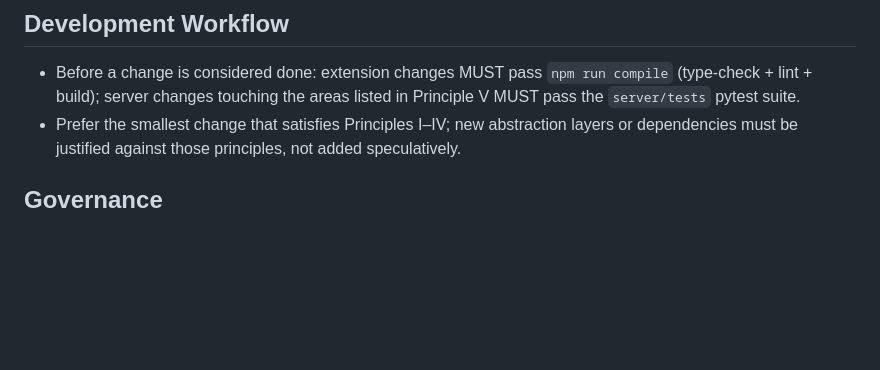
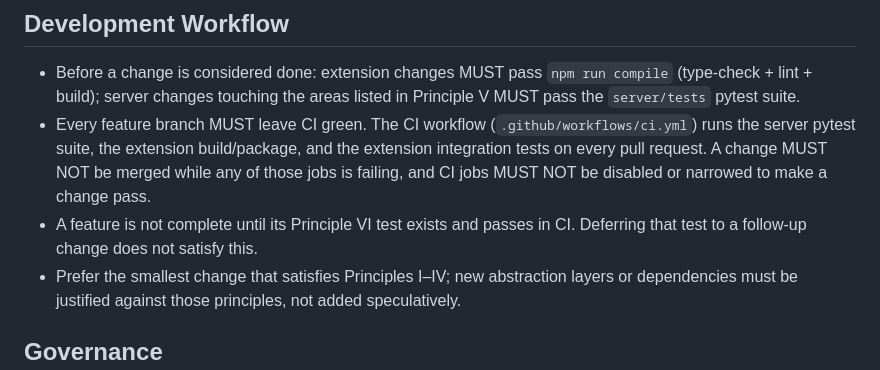
Before and after one commit to simonwalbrun-lab/doorstop-vscode, a Markdown page: .specify/memory/constitution.md, the part around one of its changes. Drawn GitHub-style; blank space fills up the shorter version.

```diff
--- a/.specify/memory/constitution.md
+++ b/.specify/memory/constitution.md
@@ -140,6 +201,13 @@ already validates against real Doorstop projects instead of mocks.
 - Before a change is considered done: extension changes MUST pass
   `npm run compile` (type-check + lint + build); server changes touching the
   areas listed in Principle V MUST pass the `server/tests` pytest suite.
+- Every feature branch MUST leave CI green. The CI workflow
+  (`.github/workflows/ci.yml`) runs the server pytest suite, the extension
+  build/package, and the extension integration tests on every pull request.
+  A change MUST NOT be merged while any of those jobs is failing, and CI jobs
+  MUST NOT be disabled or narrowed to make a change pass.
+- A feature is not complete until its Principle VI test exists and passes in
+  CI. Deferring that test to a follow-up change does not satisfy this.
 - Prefer the smallest change that satisfies Principles I–IV; new abstraction
   layers or dependencies must be justified against those principles, not
   added speculatively.
```
Also changed, not shown: other parts of .specify/memory/constitution.md (+66 -5 lines).
